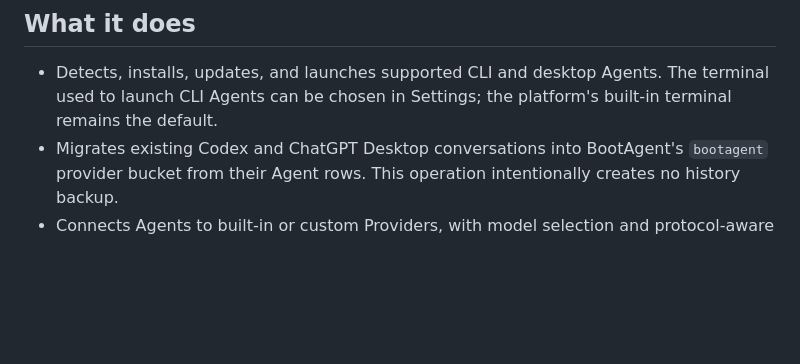
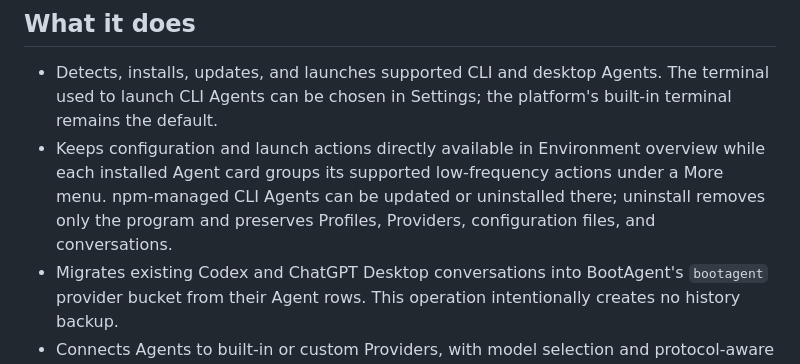
Before and after one commit to MaimoryLab/BootAgent, a Markdown page: README.md, the part around the change. GitHub-like rendering; blank space fills up the shorter version.

Commit message:
docs: describe agent card actions

```diff
--- a/README.md
+++ b/README.md
@@ -17,6 +17,7 @@ BootAgent is a local desktop workspace for AI coding Agents. It turns a fresh ma
 ## What it does
 
 - Detects, installs, updates, and launches supported CLI and desktop Agents. The terminal used to launch CLI Agents can be chosen in Settings; the platform's built-in terminal remains the default.
+- Keeps configuration and launch actions directly available in Environment overview while each installed Agent card groups its supported low-frequency actions under a More menu. npm-managed CLI Agents can be updated or uninstalled there; uninstall removes only the program and preserves Profiles, Providers, configuration files, and conversations.
 - Migrates existing Codex and ChatGPT Desktop conversations into BootAgent's `bootagent` provider bucket from their Agent rows. This operation intentionally creates no history backup.
 - Connects Agents to built-in or custom Providers, with model selection and protocol-aware connection checks.
 - Saves reusable Profiles. An Agent's own configuration screen is where you pick the Profile it uses, and where its model can be changed directly.
```
Also changed, not shown: README_ZH.md (+1 -0 lines).
